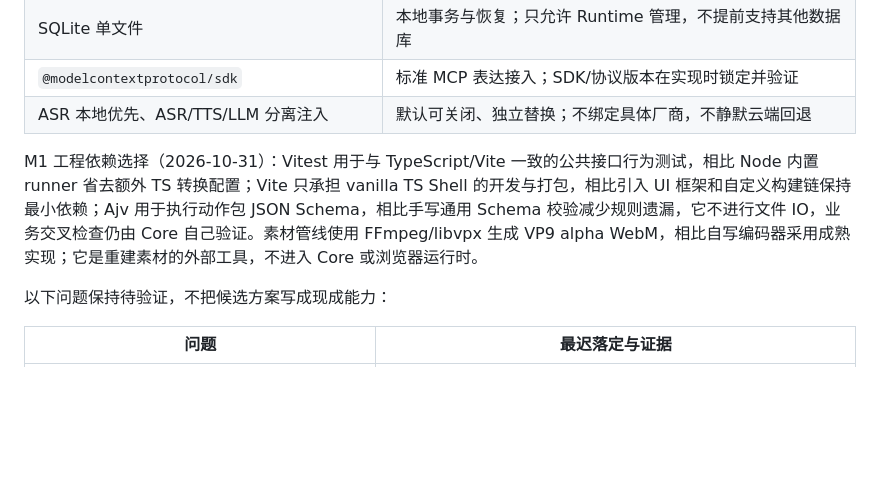
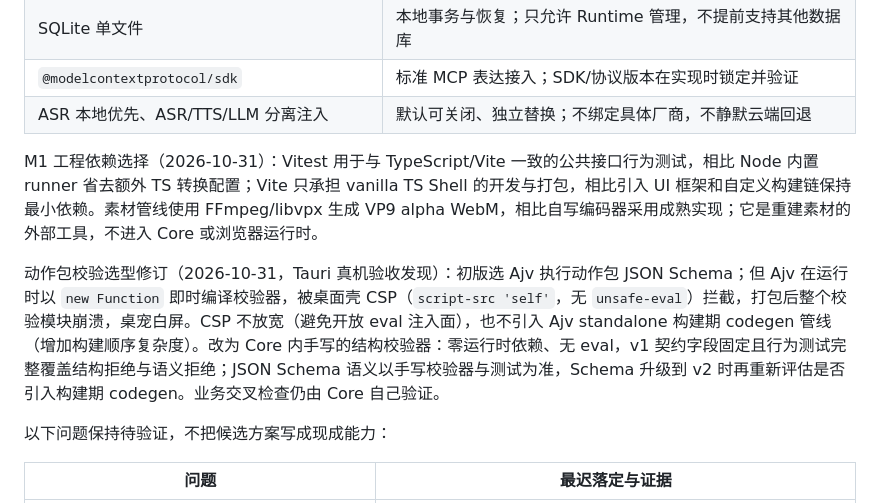
Before and after one commit to destinyTaoTao/maneki-pet, a Markdown page: docs/architecture.md, the part around the change. Drawn GitHub-style; blank space fills up the shorter version.

Commit message:
docs: replace runtime Ajv codegen with CSP-safe pack validation
Device acceptance found that Ajv compiles validators with new
Function at runtime, which the desktop shell CSP (script-src 'self')
blocks, crashing the pack module and leaving the pet window blank.
Document the revised choice: hand-written structural validators in
Core, zero runtime deps and no eval; revisit build-time codegen only
if the schema contract evolves to v2.

```diff
--- a/docs/architecture.md
+++ b/docs/architecture.md
@@ -574,7 +574,9 @@ generic-cli 仅供受信配置使用：固定 executable + argv，以 stdin 传
 | `@modelcontextprotocol/sdk` | 标准 MCP 表达接入；SDK/协议版本在实现时锁定并验证 |
 | ASR 本地优先、ASR/TTS/LLM 分离注入 | 默认可关闭、独立替换；不绑定具体厂商，不静默云端回退 |
 
-M1 工程依赖选择（2026-10-31）：Vitest 用于与 TypeScript/Vite 一致的公共接口行为测试，相比 Node 内置 runner 省去额外 TS 转换配置；Vite 只承担 vanilla TS Shell 的开发与打包，相比引入 UI 框架和自定义构建链保持最小依赖；Ajv 用于执行动作包 JSON Schema，相比手写通用 Schema 校验减少规则遗漏，它不进行文件 IO，业务交叉检查仍由 Core 自己验证。素材管线使用 FFmpeg/libvpx 生成 VP9 alpha WebM，相比自写编码器采用成熟实现；它是重建素材的外部工具，不进入 Core 或浏览器运行时。
+M1 工程依赖选择（2026-10-31）：Vitest 用于与 TypeScript/Vite 一致的公共接口行为测试，相比 Node 内置 runner 省去额外 TS 转换配置；Vite 只承担 vanilla TS Shell 的开发与打包，相比引入 UI 框架和自定义构建链保持最小依赖。素材管线使用 FFmpeg/libvpx 生成 VP9 alpha WebM，相比自写编码器采用成熟实现；它是重建素材的外部工具，不进入 Core 或浏览器运行时。
+
+动作包校验选型修订（2026-10-31，Tauri 真机验收发现）：初版选 Ajv 执行动作包 JSON Schema；但 Ajv 在运行时以 `new Function` 即时编译校验器，被桌面壳 CSP（`script-src 'self'`，无 `unsafe-eval`）拦截，打包后整个校验模块崩溃，桌宠白屏。CSP 不放宽（避免开放 eval 注入面），也不引入 Ajv standalone 构建期 codegen 管线（增加构建顺序复杂度）。改为 Core 内手写的结构校验器：零运行时依赖、无 eval，v1 契约字段固定且行为测试完整覆盖结构拒绝与语义拒绝；JSON Schema 语义以手写校验器与测试为准，Schema 升级到 v2 时再重新评估是否引入构建期 codegen。业务交叉检查仍由 Core 自己验证。
 
 以下问题保持待验证，不把候选方案写成现成能力：
 
```
